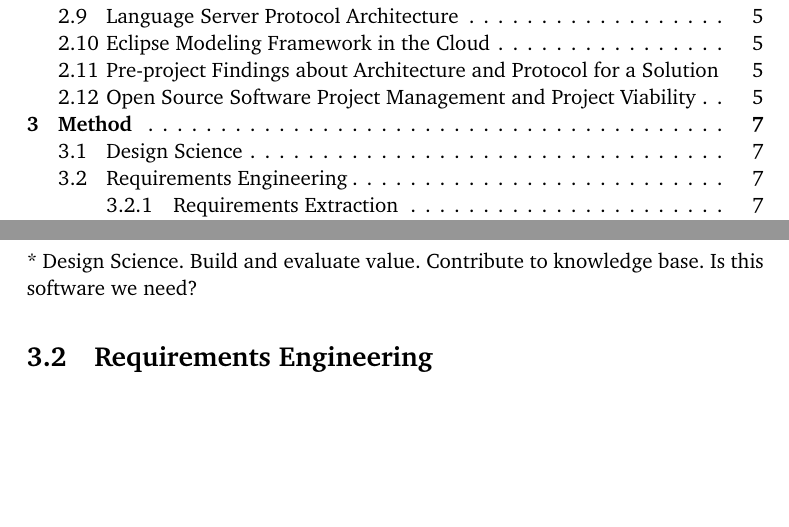
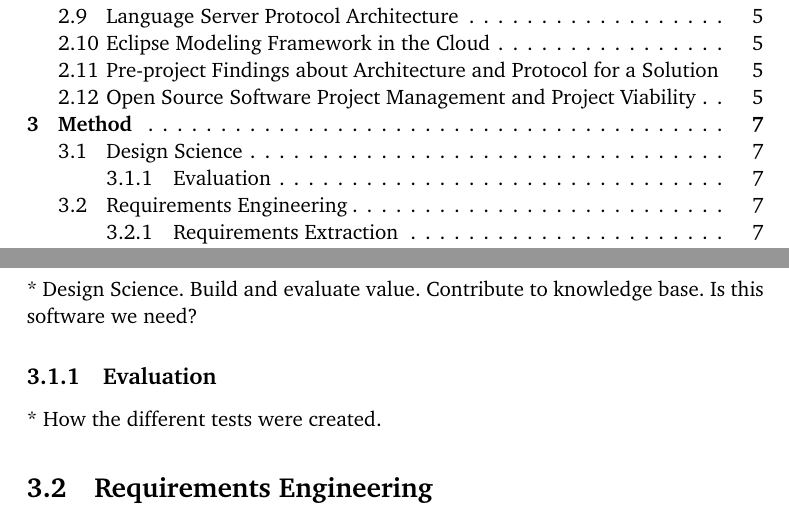
Before and after one commit to krissrex/tdt4900-master-thesis-cloud-modeling-latex, a LaTeX thesis (thesis.tex, which reads chapters/5-method.tex): two parts of pages 5 and 18 of 25, joined at a grey line, cut so that both start at the same text, the shorter picture padded with empty space. Compiled offline with pdfLaTeX.

Commit message:
Add 'evaluation' section to design science method

```diff
--- a/chapters/5-method.tex
+++ b/chapters/5-method.tex
@@ -8,6 +8,10 @@
 \section{Design Science}
 
 * Design Science. Build and evaluate value. Contribute to knowledge base. Is this software we need?
+
+\subsection{Evaluation}
+
+* How the different tests were created.
 
 \section{Requirements Engineering}
 
```
